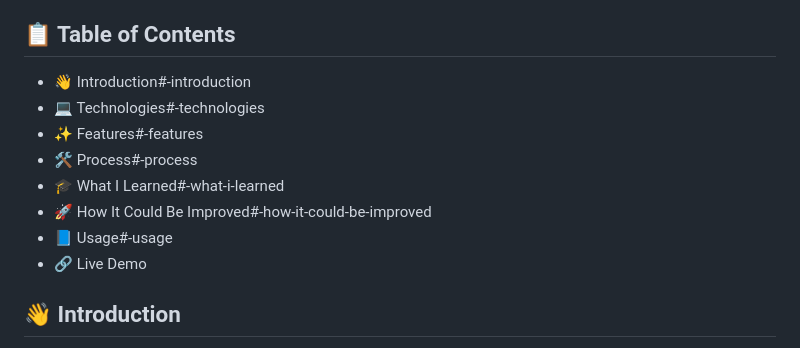
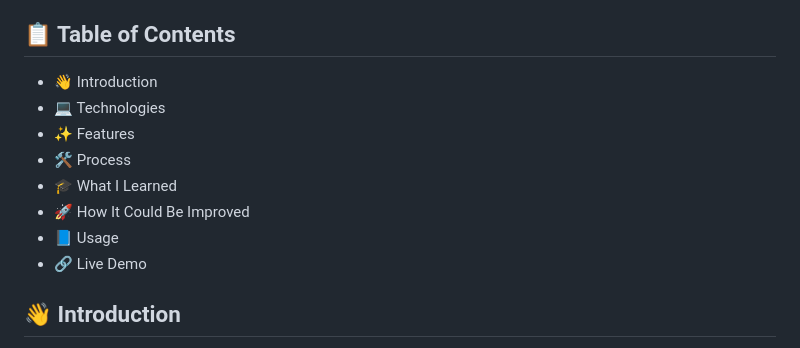
Before and after one commit to GabrielDevJourney/booky, a Markdown page: README.md, the part around the change. GitHub-like rendering.

Commit message:
correct now

```diff
--- a/README.md
+++ b/README.md
@@ -3,13 +3,13 @@
 Booky is a web application designed for keeping track of the books you have read and those you're planning to read. With Booky, you can easily manage your personal library, update the status of your books, and monitor your reading progress.
 
 ## 📋 Table of Contents
-- 👋 Introduction#-introduction
-- 💻 Technologies#-technologies
-- ✨ Features#-features
-- 🛠️ Process#-process
-- 🎓 What I Learned#-what-i-learned
-- 🚀 How It Could Be Improved#-how-it-could-be-improved
-- 📘 Usage#-usage
+- 👋 Introduction
+- 💻 Technologies
+- ✨ Features
+- 🛠️ Process
+- 🎓 What I Learned
+- 🚀 How It Could Be Improved
+- 📘 Usage
 - 🔗 Live Demo
 
 ## 👋 Introduction
```
